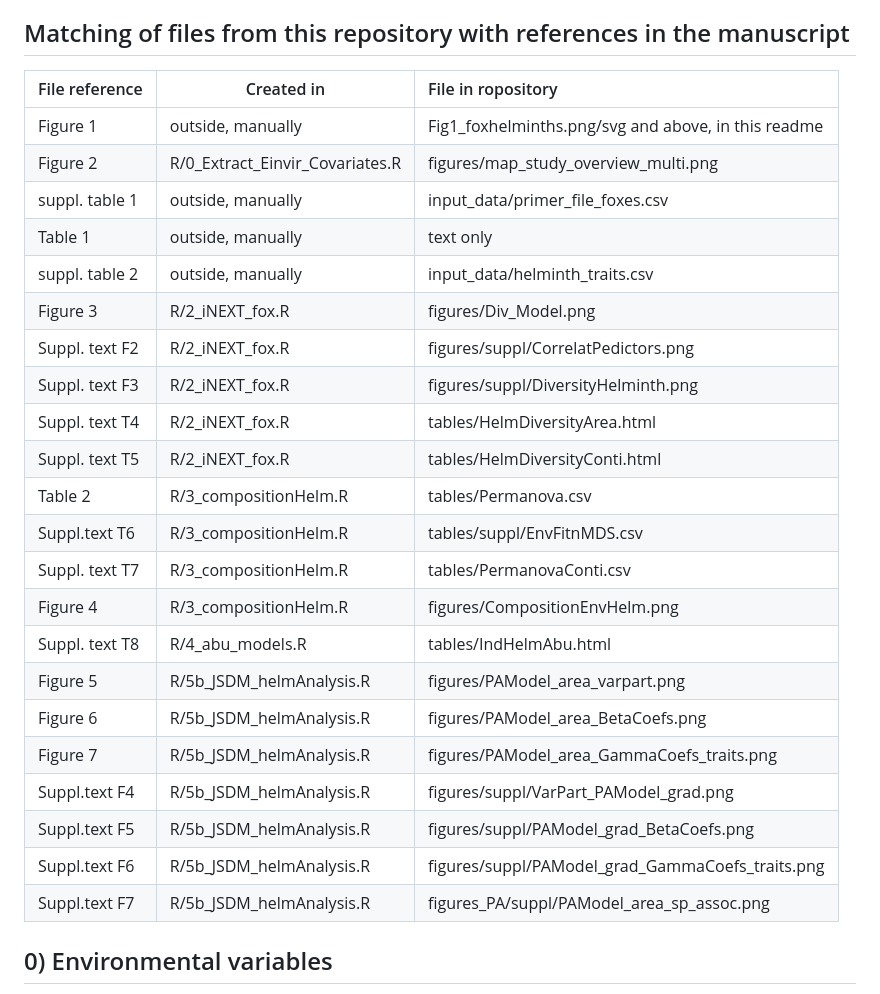
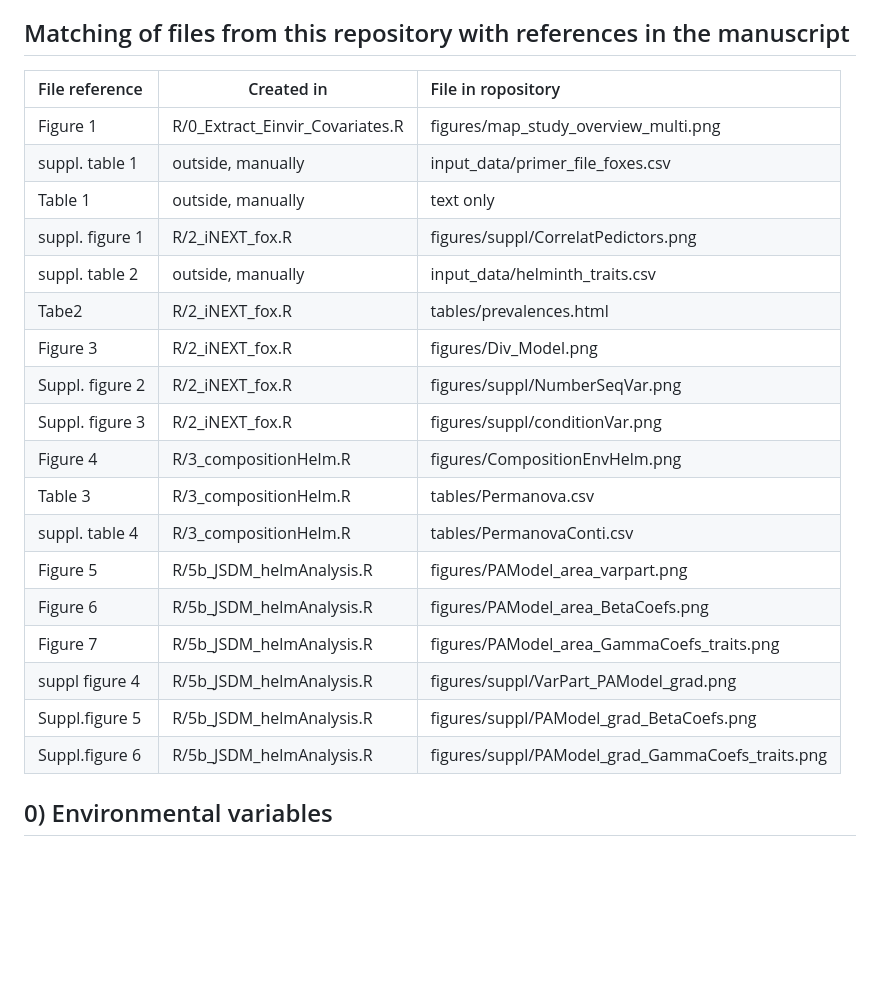
Before and after one commit to VictorHJD/AA_Fox, a Markdown page: README.md, the part around the change. Rendered like a GitHub page; blank space fills up the shorter version.

Commit message:
Readme update with manuscript text references

```diff
--- a/README.md
+++ b/README.md
@@ -36,30 +36,26 @@ methods and code an to reproduce the results.
 
 ## Matching of files from this repository with references in the manuscript
 
-| File reference  | Created in                      | File in ropository                                  |
-|:----------------|---------------------------------|:----------------------------------------------------|
-| Figure 1        | outside, manually               | Fig1_foxhelminths.png/svg and above, in this readme |
-| Figure 2        | R/0_Extract_Einvir_Covariates.R | figures/map_study_overview_multi.png                |
-| suppl. table 1  | outside, manually               | input_data/primer_file_foxes.csv                    |
-| Table 1         | outside, manually               | text only                                           |
-| suppl. table 2  | outside, manually               | input_data/helminth_traits.csv                      |
-| Figure 3        | R/2_iNEXT_fox.R                 | figures/Div_Model.png                               |
-| Suppl. text F2  | R/2_iNEXT_fox.R                 | figures/suppl/CorrelatPedictors.png                 |
-| Suppl. text F3  | R/2_iNEXT_fox.R                 | figures/suppl/DiversityHelminth.png                 |
-| Suppl. text T4  | R/2_iNEXT_fox.R                 | tables/HelmDiversityArea.html                       |
-| Suppl. text T5  | R/2_iNEXT_fox.R                 | tables/HelmDiversityConti.html                      |
-| Table 2         | R/3_compositionHelm.R           | tables/Permanova.csv                                |
-| Suppl.text T6   | R/3_compositionHelm.R           | tables/suppl/EnvFitnMDS.csv                         |
-| Suppl. text T7  | R/3_compositionHelm.R           | tables/PermanovaConti.csv                           |
-| Figure 4        | R/3_compositionHelm.R           | figures/CompositionEnvHelm.png                      |
-| Suppl. text T8  | R/4_abu_models.R                | tables/IndHelmAbu.html                              |
-| Figure 5        | R/5b_JSDM_helmAnalysis.R        | figures/PAModel_area_varpart.png                    |
-| Figure 6        | R/5b_JSDM_helmAnalysis.R        | figures/PAModel_area_BetaCoefs.png                  |
-| Figure 7        | R/5b_JSDM_helmAnalysis.R        | figures/PAModel_area_GammaCoefs_traits.png          |
-| Suppl.text F4   | R/5b_JSDM_helmAnalysis.R        | figures/suppl/VarPart_PAModel_grad.png              |
-| Suppl.text F5   | R/5b_JSDM_helmAnalysis.R        | figures/suppl/PAModel_grad_BetaCoefs.png            |
-| Suppl.text F6   | R/5b_JSDM_helmAnalysis.R        | figures/suppl/PAModel_grad_GammaCoefs_traits.png    |
-| Suppl.text F7   | R/5b_JSDM_helmAnalysis.R        | figures_PA/suppl/PAModel_area_sp_assoc.png          |
+| File reference  | Created in                      | File in ropository                               |
+|:----------------|---------------------------------|:-------------------------------------------------|
+| Figure 1        | R/0_Extract_Einvir_Covariates.R | figures/map_study_overview_multi.png             |
+| suppl. table 1  | outside, manually               | input_data/primer_file_foxes.csv                 |
+| Table 1         | outside, manually               | text only                                        |
+| suppl. figure 1 | R/2_iNEXT_fox.R                 | figures/suppl/CorrelatPedictors.png              |
+| suppl. table 2  | outside, manually               | input_data/helminth_traits.csv                   |
+| Tabe2           | R/2_iNEXT_fox.R                 | tables/prevalences.html                          |
+| Figure 3        | R/2_iNEXT_fox.R                 | figures/Div_Model.png                            |
+| Suppl. figure 2 | R/2_iNEXT_fox.R                 | figures/suppl/NumberSeqVar.png                   |
+| Suppl. figure 3 | R/2_iNEXT_fox.R                 | figures/suppl/conditionVar.png                   |
+| Figure 4        | R/3_compositionHelm.R           | figures/CompositionEnvHelm.png                   |
+| Table 3         | R/3_compositionHelm.R           | tables/Permanova.csv                             |
+| suppl. table 4  | R/3_compositionHelm.R           | tables/PermanovaConti.csv                        |
+| Figure 5        | R/5b_JSDM_helmAnalysis.R        | figures/PAModel_area_varpart.png                 |
+| Figure 6        | R/5b_JSDM_helmAnalysis.R        | figures/PAModel_area_BetaCoefs.png               |
+| Figure 7        | R/5b_JSDM_helmAnalysis.R        | figures/PAModel_area_GammaCoefs_traits.png       |
+| suppl figure 4  | R/5b_JSDM_helmAnalysis.R        | figures/suppl/VarPart_PAModel_grad.png           |
+| Suppl.figure 5  | R/5b_JSDM_helmAnalysis.R        | figures/suppl/PAModel_grad_BetaCoefs.png         |
+| Suppl.figure 6  | R/5b_JSDM_helmAnalysis.R        | figures/suppl/PAModel_grad_GammaCoefs_traits.png |
 
 
 ## 0) Environmental variables
```
